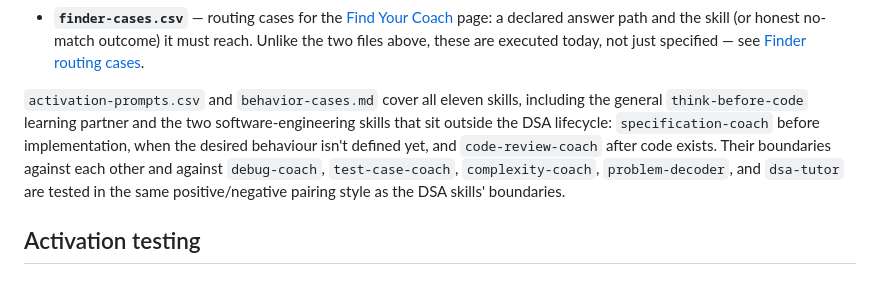
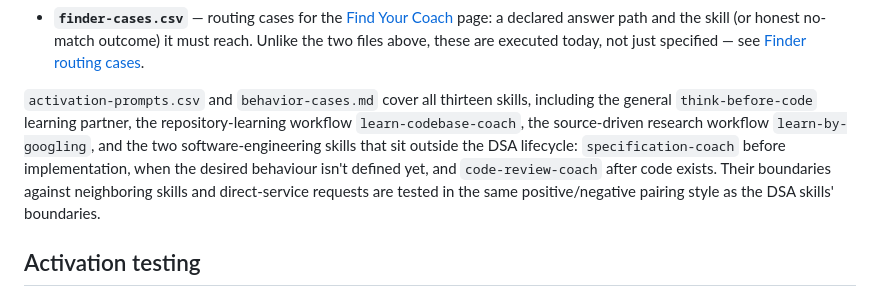
Before and after one commit to Far-200/think-before-code, a Markdown page: evals/README.md, the part around the change. GitHub-like rendering.

Commit message:
docs: update evaluation coverage for thirteen skills

```diff
--- a/evals/README.md
+++ b/evals/README.md
@@ -23,15 +23,16 @@ checks by hand today.
   two files above, these are executed today, not just specified — see
   [Finder routing cases](#finder-routing-cases).
 
-`activation-prompts.csv` and `behavior-cases.md` cover all eleven skills,
-including the general `think-before-code` learning partner and the two
+`activation-prompts.csv` and `behavior-cases.md` cover all thirteen
+skills, including the general `think-before-code` learning partner,
+the repository-learning workflow `learn-codebase-coach`, the
+source-driven research workflow `learn-by-googling`, and the two
 software-engineering skills that sit outside the DSA lifecycle:
 `specification-coach` before implementation, when the desired
 behaviour isn't defined yet, and `code-review-coach` after code
-exists. Their boundaries against each other and against
-`debug-coach`, `test-case-coach`, `complexity-coach`,
-`problem-decoder`, and `dsa-tutor` are tested in the same
-positive/negative pairing style as the DSA skills' boundaries.
+exists. Their boundaries against neighboring skills and direct-service
+requests are tested in the same positive/negative pairing style as the
+DSA skills' boundaries.
 
 ## Activation testing
 
```
